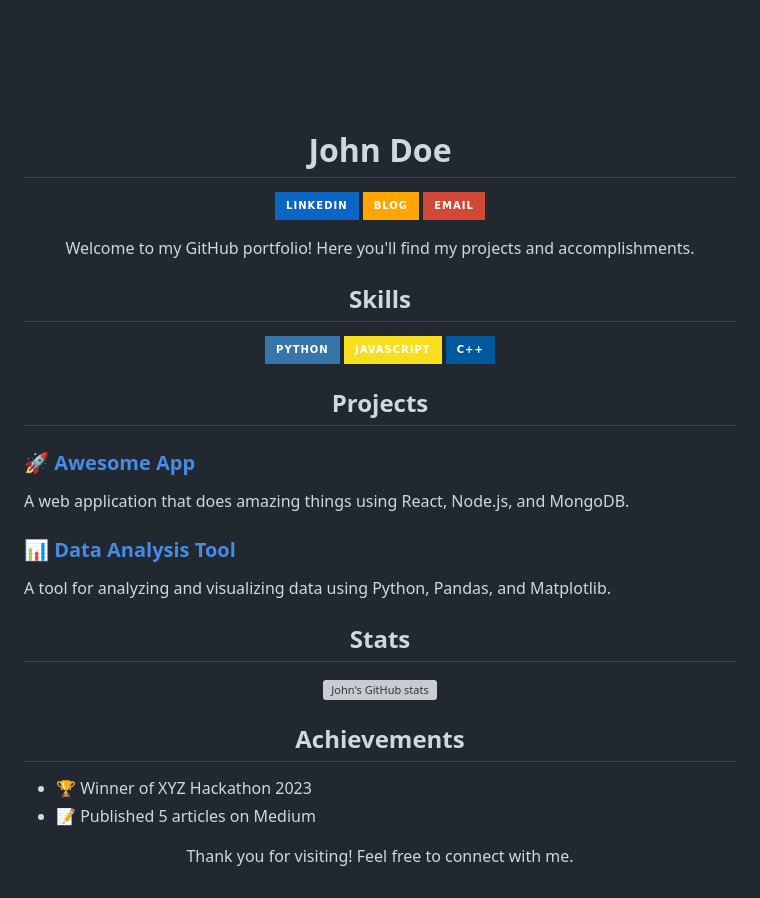
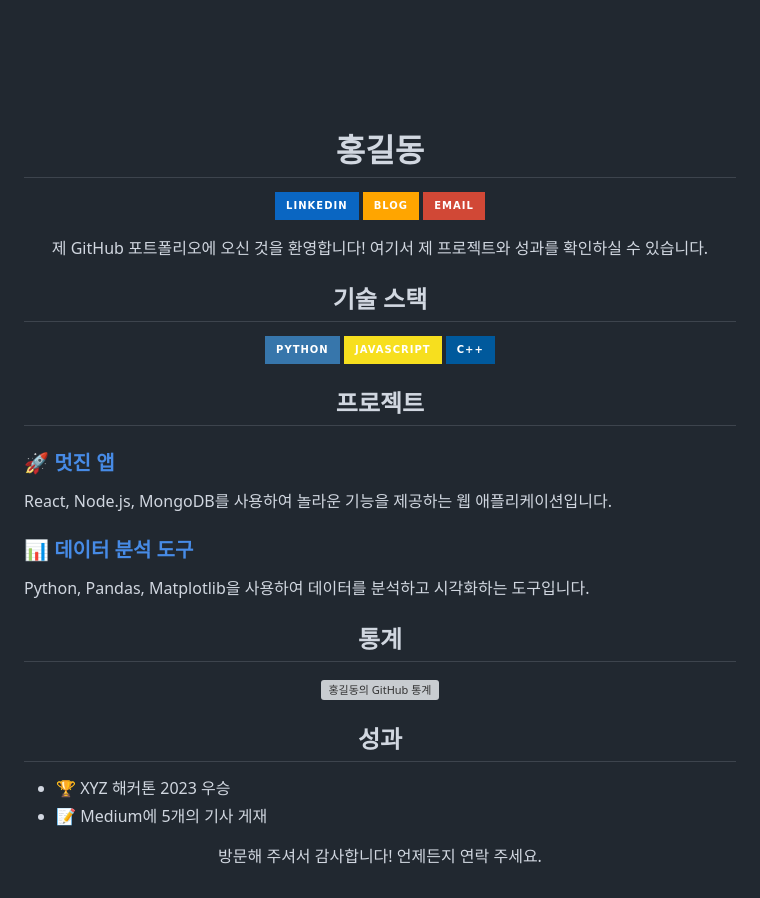
Before and after one commit to SungChiWoong/SungChiWoong, a Markdown page: README.md, the part around one of its changes. Rendered like a GitHub page; badges without logos; grey boxes are pictures that could not be loaded.

```diff
--- a/README.md
+++ b/README.md
@@ -105,5 +105,5 @@ Thank you for visiting my portfolio! Feel free to reach out if you have any ques
 
 
 <br><br><br><br>
-<h1 align="center">John Doe</h1>
+<h1 align="center">홍길동</h1>
 <p align="center">
@@ -113,31 +113,31 @@ Thank you for visiting my portfolio! Feel free to reach out if you have any ques
 </p>
 
-<p align="center">Welcome to my GitHub portfolio! Here you'll find my projects and accomplishments.</p>
+<p align="center">제 GitHub 포트폴리오에 오신 것을 환영합니다! 여기서 제 프로젝트와 성과를 확인하실 수 있습니다.</p>
 
-<h2 align="center">Skills</h2>
+<h2 align="center">기술 스택</h2>
 <p align="center">
   <img src="https://img.shields.io/badge/Python-3776AB?style=for-the-badge&logo=python&logoColor=white"/>
   <img src="https://img.shields.io/badge/JavaScript-F7DF1E?style=for-the-badge&logo=javascript&logoColor=black"/>
   <img src="https://img.shields.io/badge/C++-00599C?style=for-the-badge&logo=cplusplus&logoColor=white"/>
 </p>
 
-<h2 align="center">Projects</h2>
+<h2 align="center">프로젝트</h2>
 
-### 🚀 [Awesome App](https://github.com/johndoe/awesome-app)
-A web application that does amazing things using React, Node.js, and MongoDB.
+### 🚀 [멋진 앱](https://github.com/honggildong/awesome-app)
+React, Node.js, MongoDB를 사용하여 놀라운 기능을 제공하는 웹 애플리케이션입니다.
 
-### 📊 [Data Analysis Tool](https://github.com/johndoe/data-analysis-tool)
-A tool for analyzing and visualizing data using Python, Pandas, and Matplotlib.
+### 📊 [데이터 분석 도구](https://github.com/honggildong/data-analysis-tool)
+Python, Pandas, Matplotlib을 사용하여 데이터를 분석하고 시각화하는 도구입니다.
 
-<h2 align="center">Stats</h2>
+<h2 align="center">통계</h2>
 <p align="center">
-  <img src="https://github-readme-stats.vercel.app/api?username=johndoe&show_icons=true&theme=radical" alt="John's GitHub stats"/>
+  <img src="https://github-readme-stats.vercel.app/api?username=honggildong&show_icons=true&theme=radical" alt="홍길동의 GitHub 통계"/>
 </p>
 
-<h2 align="center">Achievements</h2>
+<h2 align="center">성과</h2>
 <ul>
-  <li>🏆 Winner of XYZ Hackathon 2023</li>
-  <li>📝 Published 5 articles on Medium</li>
+  <li>🏆 XYZ 해커톤 2023 우승</li>
+  <li>📝 Medium에 5개의 기사 게재</li>
 </ul>
 
-<p align="center">Thank you for visiting! Feel free to connect with me.</p>
+<p align="center">방문해 주셔서 감사합니다! 언제든지 연락 주세요.</p>
```
Also changed, not shown: other parts of README.md (+3 -3 lines).
